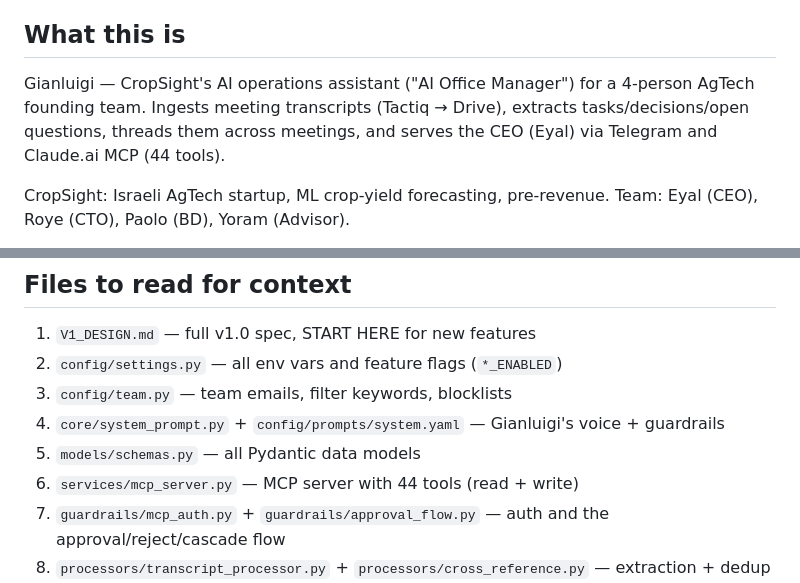
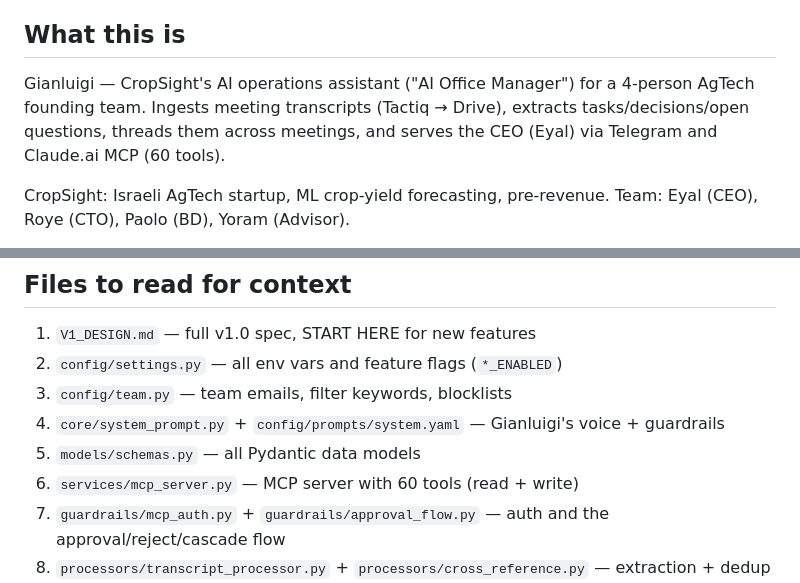
Before and after one commit to Eyalz111/Gianluigi-Cropsight, a Markdown page: CLAUDE.md, 2 parts joined by grey strips. Rendered like a GitHub page.

Commit message:
docs: CLAUDE.md tool count 44 -> 60 (after Tasks + Gantt MCP tools)
Co-Authored-By: Claude Opus 4.7 (1M context) <noreply@anthropic.com>

```diff
--- a/CLAUDE.md
+++ b/CLAUDE.md
@@ -4,7 +4,7 @@ This file provides guidance to Claude Code (claude.ai/code) when working with co
 
 ## What this is
 
-Gianluigi — CropSight's AI operations assistant ("AI Office Manager") for a 4-person AgTech founding team. Ingests meeting transcripts (Tactiq → Drive), extracts tasks/decisions/open questions, threads them across meetings, and serves the CEO (Eyal) via Telegram and Claude.ai MCP (44 tools).
+Gianluigi — CropSight's AI operations assistant ("AI Office Manager") for a 4-person AgTech founding team. Ingests meeting transcripts (Tactiq → Drive), extracts tasks/decisions/open questions, threads them across meetings, and serves the CEO (Eyal) via Telegram and Claude.ai MCP (60 tools).
 
 CropSight: Israeli AgTech startup, ML crop-yield forecasting, pre-revenue. Team: Eyal (CEO), Roye (CTO), Paolo (BD), Yoram (Advisor).
 
@@ -123,7 +123,7 @@ Calendar is read using **Eyal's OAuth refresh token** (`EYAL_CALENDAR_REFRESH_TO
 3. `config/team.py` — team emails, filter keywords, blocklists
 4. `core/system_prompt.py` + `config/prompts/system.yaml` — Gianluigi's voice + guardrails
 5. `models/schemas.py` — all Pydantic data models
-6. `services/mcp_server.py` — MCP server with 44 tools (read + write)
+6. `services/mcp_server.py` — MCP server with 60 tools (read + write)
 7. `guardrails/mcp_auth.py` + `guardrails/approval_flow.py` — auth and the approval/reject/cascade flow
 8. `processors/transcript_processor.py` + `processors/cross_reference.py` — extraction + dedup
 9. `processors/meeting_continuity.py` + `processors/topic_threading.py` — cross-meeting memory
```
